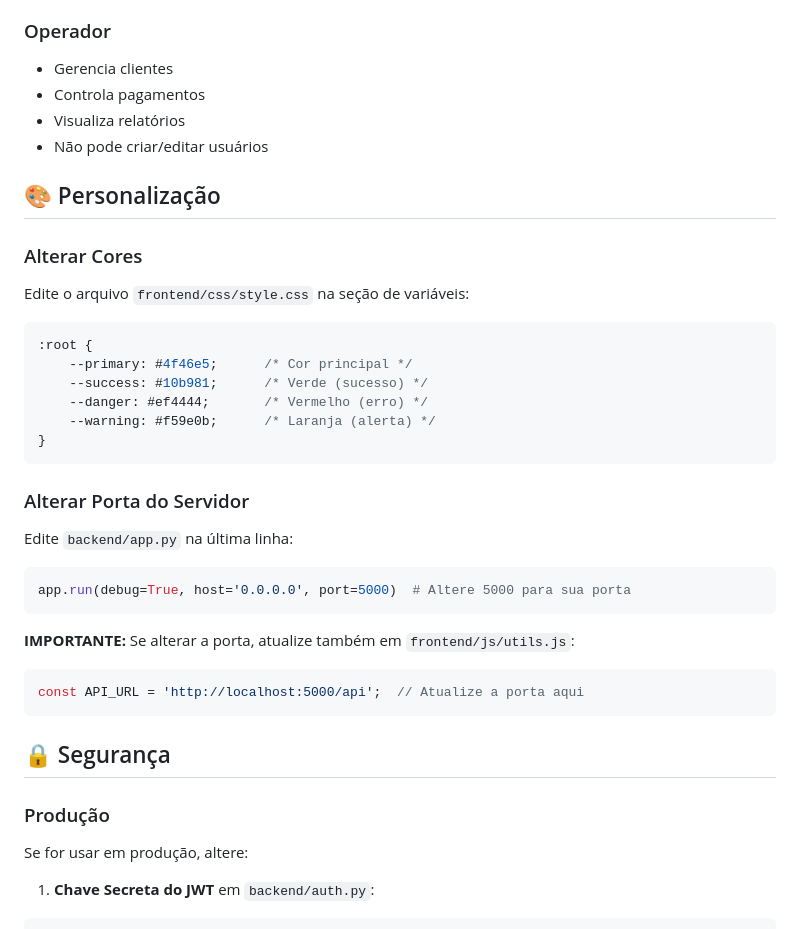
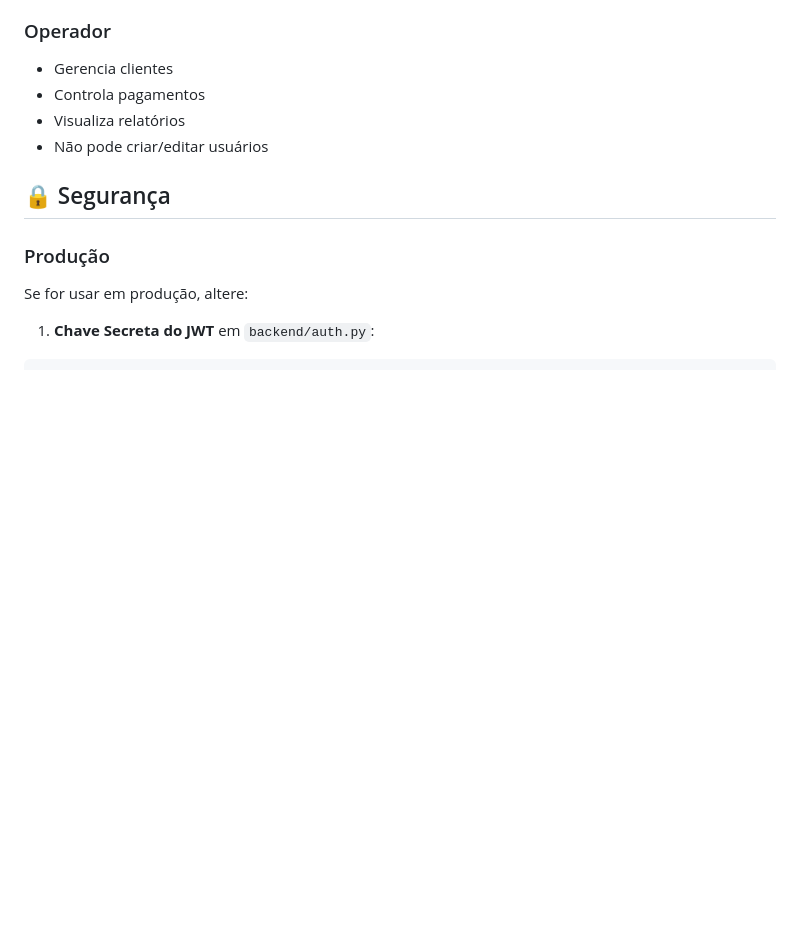
Before and after one commit to NatanCav/FlowFit, a Markdown page: README.md, the part around the change. GitHub-like rendering; blank space fills up the shorter version.

Commit message:
alteração no readme

````diff
--- a/README.md
+++ b/README.md
@@ -179,33 +179,6 @@ Você verá uma mensagem assim:
 - Visualiza relatórios
 - Não pode criar/editar usuários
 
-## 🎨 Personalização
-
-### Alterar Cores
-Edite o arquivo `frontend/css/style.css` na seção de variáveis:
-
-```css
-:root {
-    --primary: #4f46e5;      /* Cor principal */
-    --success: #10b981;      /* Verde (sucesso) */
-    --danger: #ef4444;       /* Vermelho (erro) */
-    --warning: #f59e0b;      /* Laranja (alerta) */
-}
-```
-
-### Alterar Porta do Servidor
-Edite `backend/app.py` na última linha:
-
-```python
-app.run(debug=True, host='0.0.0.0', port=5000)  # Altere 5000 para sua porta
-```
-
-**IMPORTANTE:** Se alterar a porta, atualize também em `frontend/js/utils.js`:
-
-```javascript
-const API_URL = 'http://localhost:5000/api';  // Atualize a porta aqui
-```
-
 ## 🔒 Segurança
 
 ### Produção
````
